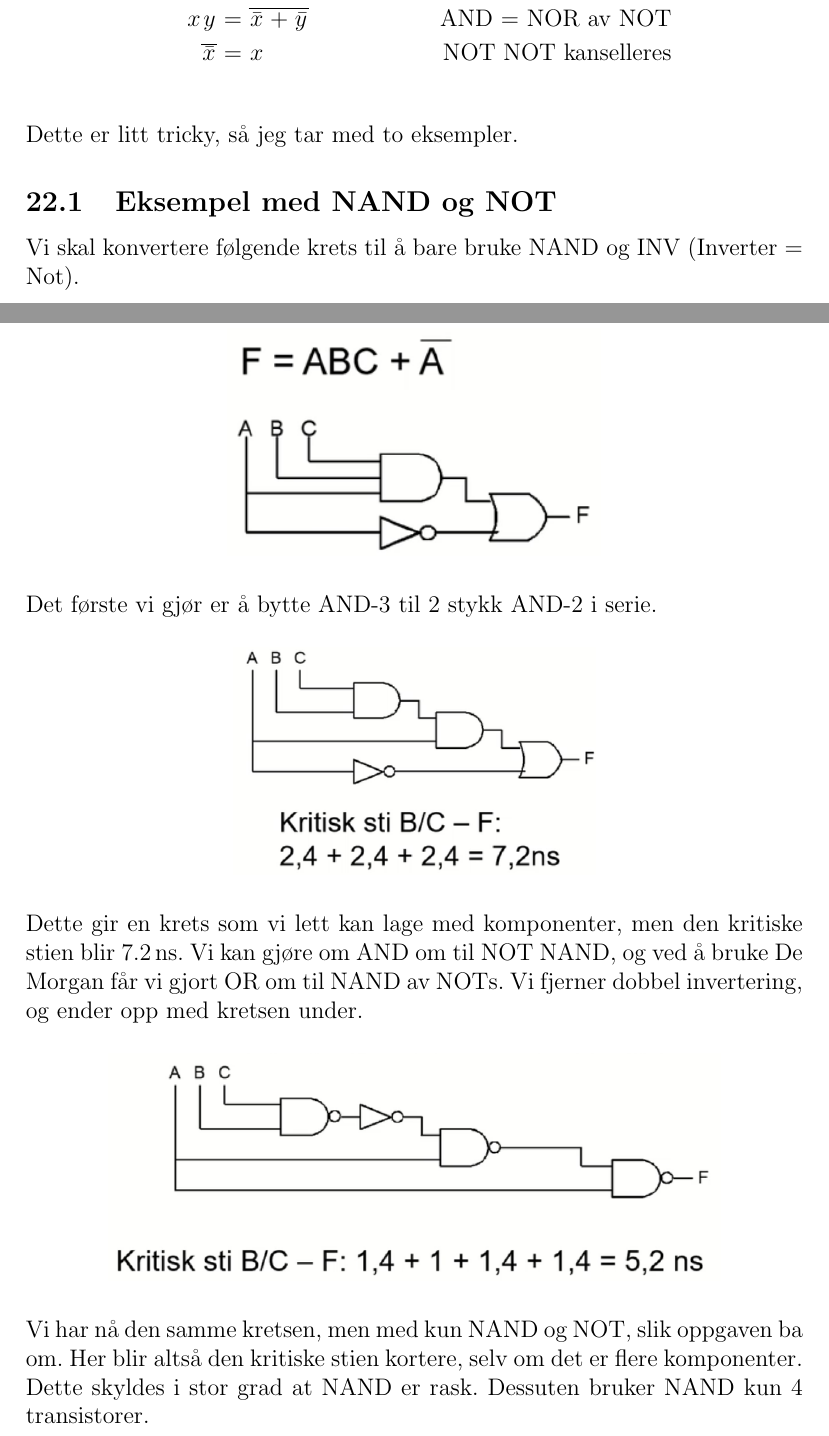
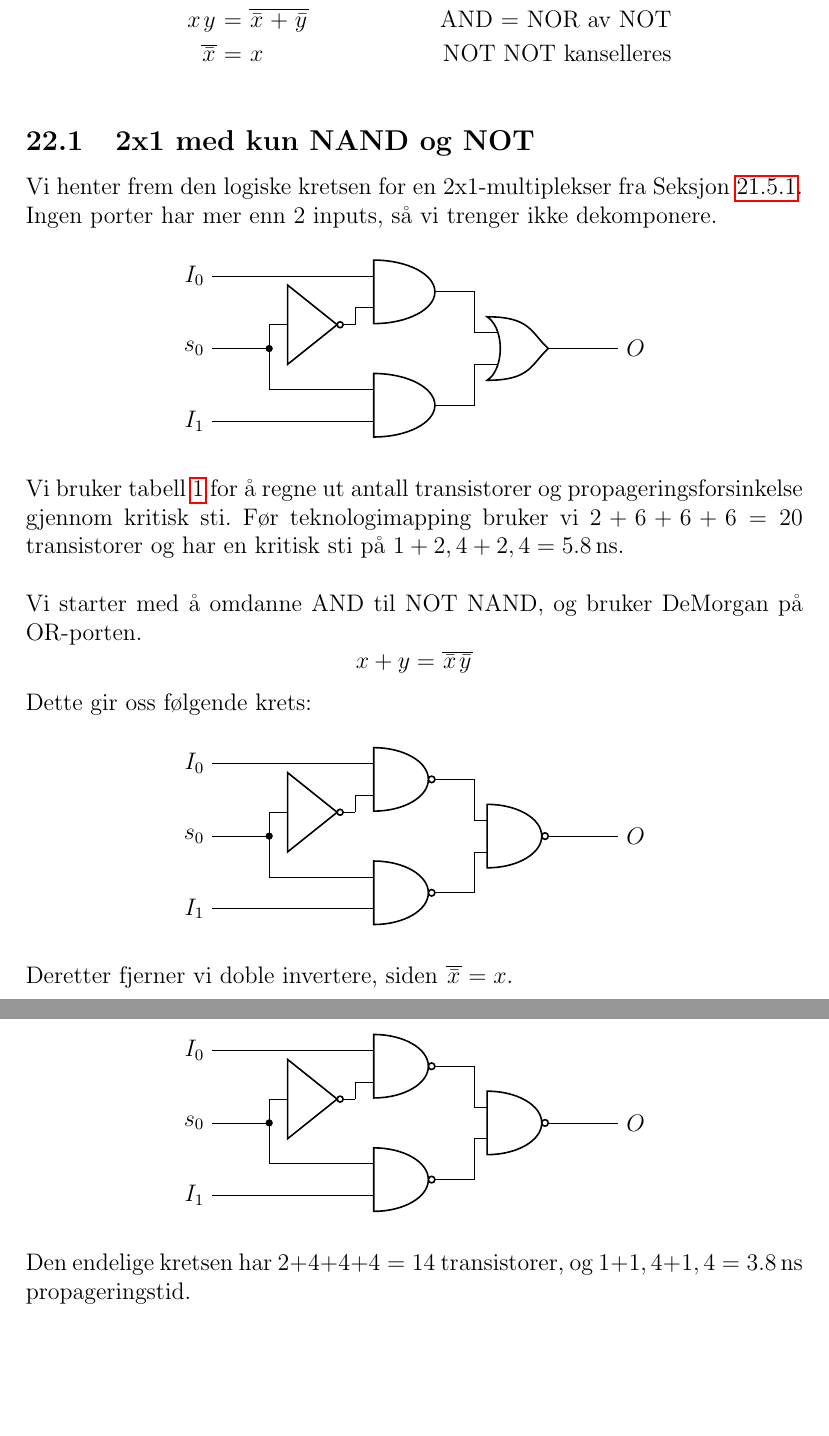
Before and after one commit to haved/notater, a LaTeX document (TFE4101_Krets/Krets.tex): two parts of pages 30 and 31 of 38 before the commit and two parts of pages 31 and 32 of 38 after it, joined at a grey line, cut so that both start at the same text, the shorter picture padded with empty space. Compiled offline with pdfLaTeX.

```diff
--- a/TFE4101_Krets/Krets.tex
+++ b/TFE4101_Krets/Krets.tex
@@ -462,11 +462,11 @@
 Vi kan også gjøre flere i slengen:
 \[\overline{\var{x} + \var{y} + \var{z}} = \kom{x}\kom{y}\kom{z}\]
 
-
 \subsection{Forenkling av uttrykk}
 Vi ser på representasjonformer og måter å forenkle boolske uttrykk i
 seksjon~\ref{sec:bool_func} om boolske funksjoner.
 
 \section{Logiske porter}\label{sec:logiske_porter}
 Med CMOS (Seksjon~\ref{sec:cmos}) kan man lage porter som utfører logiske
-operasjoner. Se figur~\ref{fig:porter}.
+operasjoner. Se tabell~\ref{tab:porter}. Portene bruker et visst antall
+transistorer og har en forplantningsforsinkelse. Se
@@ -1020,27 +1045,81 @@
   \overline{\kom{x}} &= \var{x} & \text{NOT NOT kanselleres}
 \end{align*}
 
-Dette er litt tricky, så jeg tar med to eksempler.
+\subsection{2x1 med kun NAND og NOT}
 
-\subsection{Eksempel med NAND og NOT}
-Vi skal konvertere følgende krets til å bare bruke NAND og INV (Inverter = Not).
+Vi henter frem den logiske kretsen for en 2x1-multiplekser fra
+Seksjon~\ref{sec:logisk-krets-2x1}. Ingen porter har mer enn 2 inputs, så vi
+trenger ikke dekomponere.
+
 \begin{center}
-  \includegraphics[height=4cm,keepaspectratio]{Krets_BeforeTeknomap}
+  \begin{circuitikz} \draw
+    (0,0) node[left]{$s_0$} to[short,-*] ++(1,0) coordinate(s)
+    (4,1) node[american and port](and0){}
+    (4,-1) node[american and port](and1){}
+    (and0.in 2) ++(-.8,-.3) node[american not port](inv){}
+    (and0.in 2)--(and0.in 2 -| inv.out) -- (inv.out)
+    (inv.in)--(inv.in -| s) -- (s)
+    (and1.in 1) -- (and1.in 1 -| s) --(s)
+    (and0.in 1) -- (and0.in 1 -| 0,0) node[left]{$I_0$}
+    (and1.in 2) -- (and1.in 2 -| 0,0) node[left]{$I_1$}
+    (6,0) node[american or port](or){}
+    (and0.out) -- (and0.out -| or.in 1) -- (or.in 1)
+    (and1.out) -- (and1.out -| or.in 2) -- (or.in 2)
+    (or.out) -- ++(1,0) node[right]{$O$}
+    ;
+  \end{circuitikz}
 \end{center}
-Det første vi gjør er å bytte AND-3 til 2 stykk AND-2 i serie.
+
+Vi bruker tabell~\ref{tab:porter} for å regne ut antall transistorer og
+propageringsforsinkelse gjennom kritisk sti. Før teknologimapping bruker vi $2+6+6+6=20$
+transistorer og har en kritisk sti på $1+2,4+2,4 = \SI{5,8}{\nano\second}$.
+
+Vi starter med å omdanne AND til NOT NAND, og bruker DeMorgan på OR-porten.
+\[x + y = \overline{\kom{x}\kom{y}}\]
+Dette gir oss følgende krets:
+
 \begin{center}
-  \includegraphics[height=4cm,keepaspectratio]{Krets_DuringTeknomap}
+  \begin{circuitikz} \draw
+    (0,0) node[left]{$s_0$} to[short,-*] ++(1,0) coordinate(s)
+    (4,1) node[american nand port](and0){}
+    (4,-1) node[american nand port](and1){}
+    (and0.in 2) ++(-.8,-.3) node[american not port](inv){}
+    (and0.in 2)--(and0.in 2 -| inv.out) -- (inv.out)
+    (inv.in)--(inv.in -| s) -- (s)
+    (and1.in 1) -- (and1.in 1 -| s) --(s)
+    (and0.in 1) -- (and0.in 1 -| 0,0) node[left]{$I_0$}
+    (and1.in 2) -- (and1.in 2 -| 0,0) node[left]{$I_1$}
+    (6,0) node[american nand port](or){}
+    (and0.out) -- (and0.out -| or.in 1) -- (or.in 1)
+    (and1.out) -- (and1.out -| or.in 2) -- (or.in 2)
+    (or.out) -- ++(1,0) node[right]{$O$}
+    ;
+  \end{circuitikz}
 \end{center}
-Dette gir en krets som vi lett kan lage med komponenter, men den kritiske stien blir
-\SI{7.2}{\nano\second}. Vi kan gjøre om AND om til NOT NAND, og ved å bruke De
-Morgan får vi gjort OR om til NAND av NOTs. Vi fjerner dobbel invertering, og
-ender opp med kretsen under.
+
+Deretter fjerner vi doble invertere, siden $\overline{\kom{x}} = x$.
+
 \begin{center}
-  \includegraphics[height=4cm,keepaspectratio]{Krets_AfterTeknomap}
+  \begin{circuitikz} \draw
+    (0,0) node[left]{$s_0$} to[short,-*] ++(1,0) coordinate(s)
+    (4,1) node[american nand port](and0){}
+    (4,-1) node[american nand port](and1){}
+    (and0.in 2) ++(-.8,-.3) node[american not port](inv){}
+    (and0.in 2)--(and0.in 2 -| inv.out) -- (inv.out)
+    (inv.in)--(inv.in -| s) -- (s)
+    (and1.in 1) -- (and1.in 1 -| s) --(s)
+    (and0.in 1) -- (and0.in 1 -| 0,0) node[left]{$I_0$}
+    (and1.in 2) -- (and1.in 2 -| 0,0) node[left]{$I_1$}
+    (6,0) node[american nand port](or){}
+    (and0.out) -- (and0.out -| or.in 1) -- (or.in 1)
+    (and1.out) -- (and1.out -| or.in 2) -- (or.in 2)
+    (or.out) -- ++(1,0) node[right]{$O$}
+    ;
+  \end{circuitikz}
 \end{center}
-Vi har nå den samme kretsen, men med kun NAND og NOT, slik oppgaven ba om. Her
-blir altså den kritiske stien kortere, selv om det er flere komponenter. Dette
-skyldes i stor grad at NAND er rask. Dessuten bruker NAND kun 4 transistorer.
+
+Den endelige kretsen har $2+4+4+4=14$ transistorer, og
+$1+1,4+1,4=\SI{3,8}{\nano\second}$ propageringstid.
 
 \subsubsection{Input-delay}
 Dersom vi vet at en av inputene kommer fra en annen krets med en ekstra forsinkelse,
```
Also changed, not shown: TFE4101_Krets/Krets.tex (123 more changed lines).
